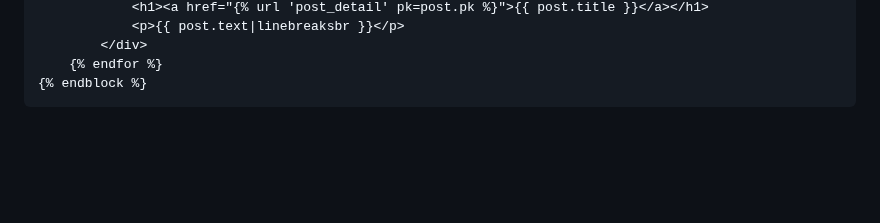
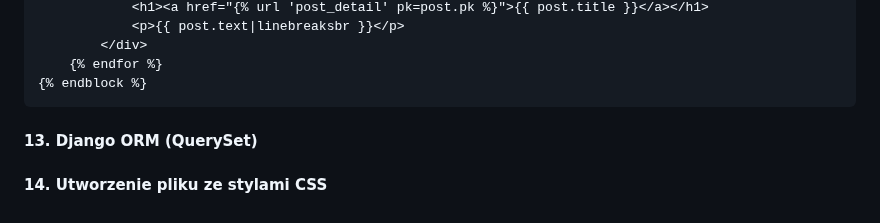
Before and after one commit to patrycjaprzybysz/Django, a Markdown page: README.md, the part around one of its changes. Drawn GitHub-style; blank space fills up the shorter version.

````diff
--- a/README.md
+++ b/README.md
@@ -209,3 +209,7 @@ def post_edit(request, pk):
     {% endfor %}
 {% endblock %}
 ```
+
+#### 13. Django ORM (QuerySet)
+
+#### 14. Utworzenie pliku ze stylami CSS
````
Also changed, not shown: other parts of README.md (+1 -1 lines).
